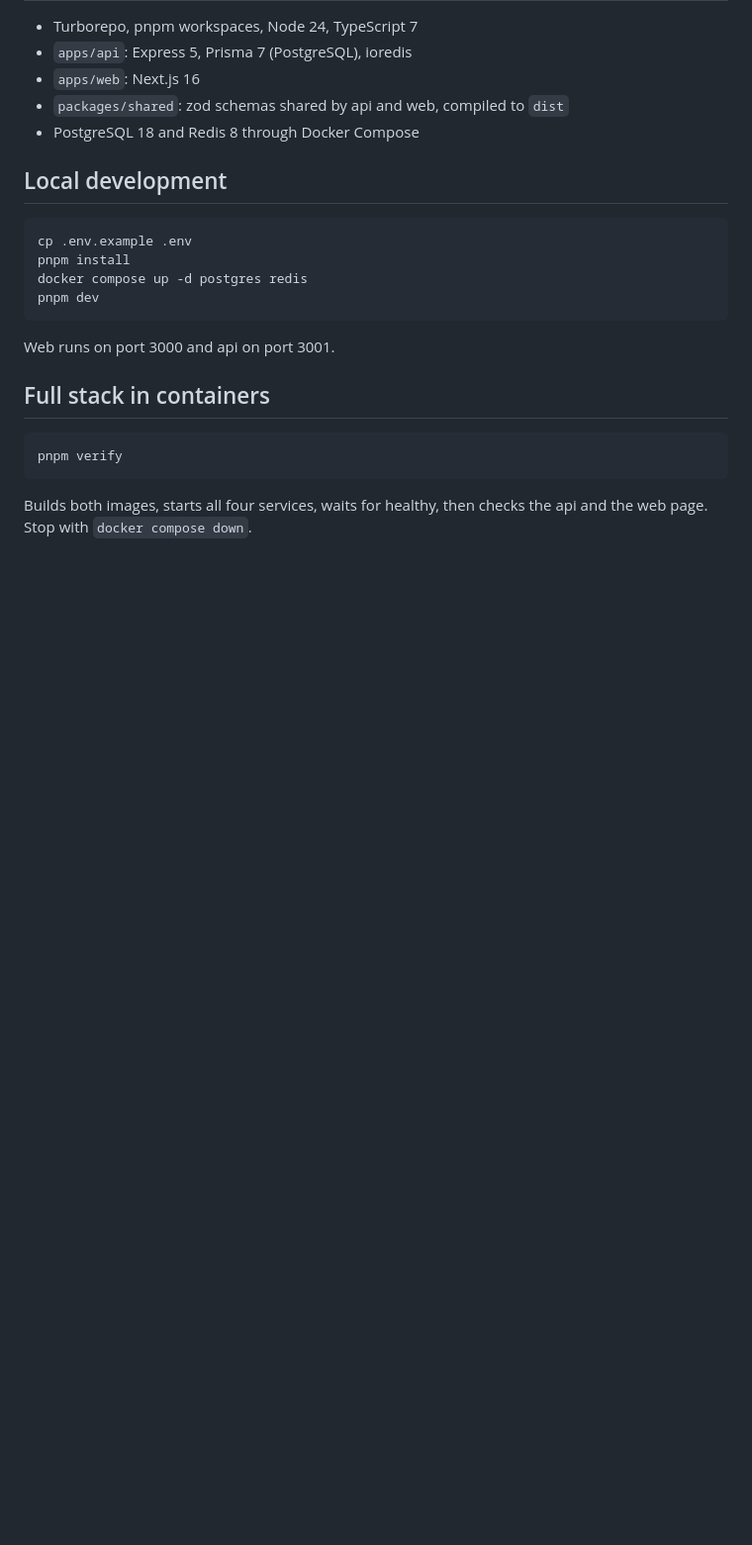
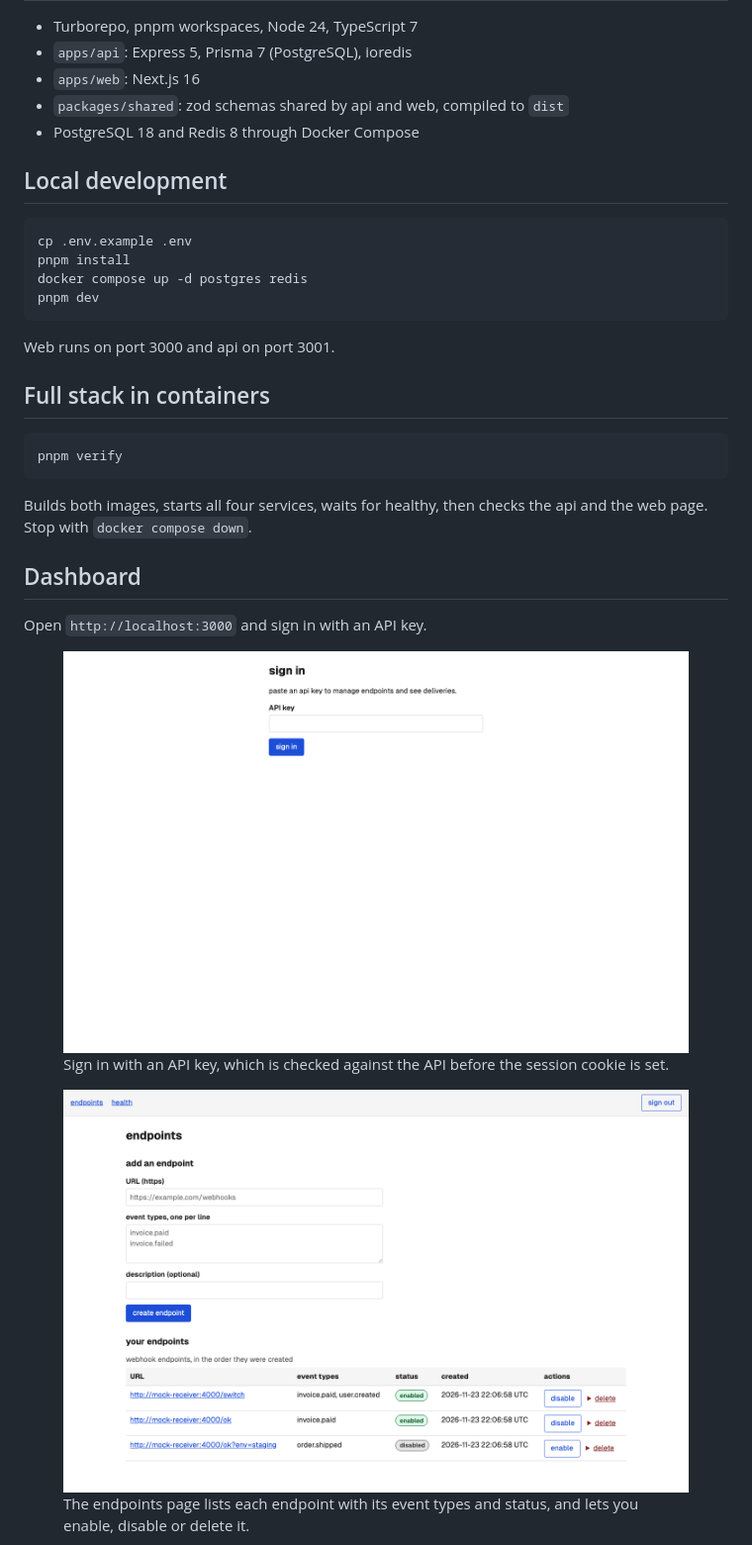
Before and after one commit to shubhzam/web-hooks, a Markdown page: README.md, the part around one of its changes. Shown at 99% size. GitHub-like rendering; pictures changed too: apps/docs/screenshots/endpoints.png (added), apps/docs/screenshots/login.png (added); blank space fills up the shorter version.

Commit message:
feat: readme updated

```diff
--- a/README.md
+++ b/README.md
@@ -29,3 +29,17 @@ pnpm verify
 
 Builds both images, starts all four services, waits for healthy, then checks the api and the web page. Stop with `docker compose down`.
 
+## Dashboard
+
+Open `http://localhost:3000` and sign in with an API key.
+
+<figure>
+  <img src="apps/docs/screenshots/login.png" alt="The sign in page with an empty API key field and a sign in button" width="800">
+  <figcaption>Sign in with an API key, which is checked against the API before the session cookie is set.</figcaption>
+</figure>
+
+<figure>
+  <img src="apps/docs/screenshots/endpoints.png" alt="The endpoints page with the add endpoint form above a table of three endpoints with status badges and enable, disable and delete actions" width="800">
+  <figcaption>The endpoints page lists each endpoint with its event types and status, and lets you enable, disable or delete it.</figcaption>
+</figure>
+
```
Also changed, not shown: other parts of README.md (+15 -0 lines), apps/docs/screenshots/delivery-failed.png (added), apps/docs/screenshots/endpoint-detail.png (added), apps/docs/screenshots/endpoint-secret.png (added).
